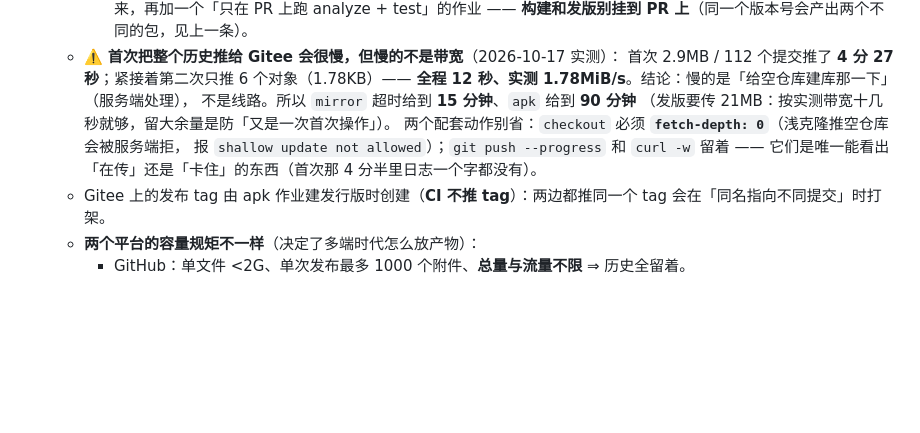
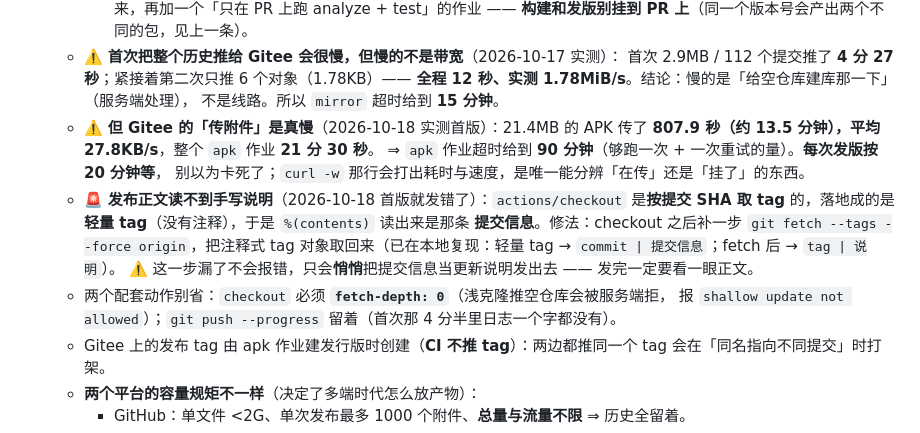
Before and after one commit to mos1128/findR, a Markdown page: 开发指南.md, the part around the change. Drawn GitHub-style; blank space fills up the shorter version.

Commit message:
docs: 记下首版发布实测的三条（Gitee 传附件 13.5 分钟、轻量 tag 坑、超时依据）
- Gitee 传附件实测 21.4MB / 807.9 秒 ≈ 27.8KB/s，整个 apk 作业 21 分半 ⇒ 发版按 20 分钟等
- checkout 按提交 SHA 取 tag 会落成轻量 tag，发布正文读成提交信息；要 fetch --tags --force
- 首次推 Gitee 慢在建库（4 分半）而不是带宽（增量 1.78MiB/s）

```diff
--- a/开发指南.md
+++ b/开发指南.md
@@ -265,11 +265,18 @@ magic "FINDR" (5 字节) + 版本 u16 (=1) + 标准 ZIP
   - ⚠️ **首次把整个历史推给 Gitee 会很慢，但慢的不是带宽**（2026-10-17 实测）：
     首次 2.9MB / 112 个提交推了 **4 分 27 秒**；紧接着第二次只推 6 个对象（1.78KB）——
     **全程 12 秒、实测 1.78MiB/s**。结论：慢的是「给空仓库建库那一下」（服务端处理），
-    不是线路。所以 `mirror` 超时给到 **15 分钟**、`apk` 给到 **90 分钟**
-    （发版要传 21MB：按实测带宽十几秒就够，留大余量是防「又是一次首次操作」）。
-    两个配套动作别省：`checkout` 必须 **`fetch-depth: 0`**（浅克隆推空仓库会被服务端拒，
-    报 `shallow update not allowed`）；`git push --progress` 和 `curl -w` 留着 ——
-    它们是唯一能看出「在传」还是「卡住」的东西（首次那 4 分半里日志一个字都没有）。
+    不是线路。所以 `mirror` 超时给到 **15 分钟**。
+  - ⚠️ **但 Gitee 的「传附件」是真慢**（2026-10-18 实测首版）：21.4MB 的 APK 传了
+    **807.9 秒（约 13.5 分钟），平均 27.8KB/s**，整个 `apk` 作业 **21 分 30 秒**。
+    ⇒ `apk` 作业超时给到 **90 分钟**（够跑一次 + 一次重试的量）。**每次发版按 20 分钟等**，
+    别以为卡死了；`curl -w` 那行会打出耗时与速度，是唯一能分辨「在传」还是「挂了」的东西。
+  - 🚨 **发布正文读不到手写说明**（2026-10-18 首版就发错了）：`actions/checkout` 是**按提交
+    SHA 取 tag** 的，落地成的是**轻量 tag**（没有注释），于是 `%(contents)` 读出来是那条
+    **提交信息**。修法：checkout 之后补一步 `git fetch --tags --force origin`，把注释式
+    tag 对象取回来（已在本地复现：轻量 tag → `commit | 提交信息`；fetch 后 → `tag | 说明`）。
+    ⚠️ 这一步漏了不会报错，只会**悄悄**把提交信息当更新说明发出去 —— 发完一定要看一眼正文。
+  - 两个配套动作别省：`checkout` 必须 **`fetch-depth: 0`**（浅克隆推空仓库会被服务端拒，
+    报 `shallow update not allowed`）；`git push --progress` 留着（首次那 4 分半里日志一个字都没有）。
   - Gitee 上的发布 tag 由 apk 作业建发行版时创建（**CI 不推 tag**）：两边都推同一个 tag
     会在「同名指向不同提交」时打架。
   - **两个平台的容量规矩不一样**（决定了多端时代怎么放产物）：
```
